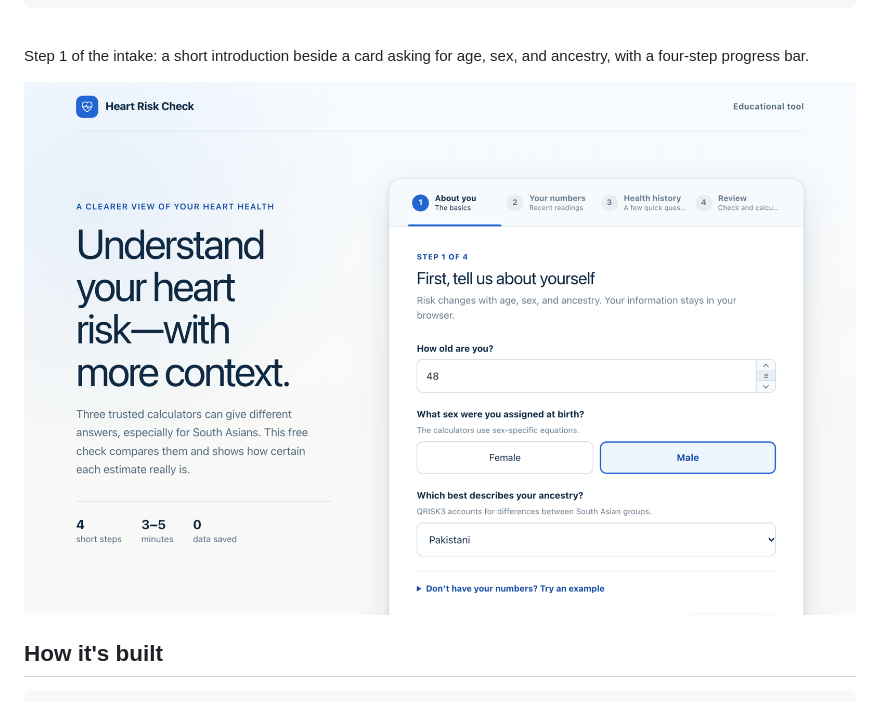
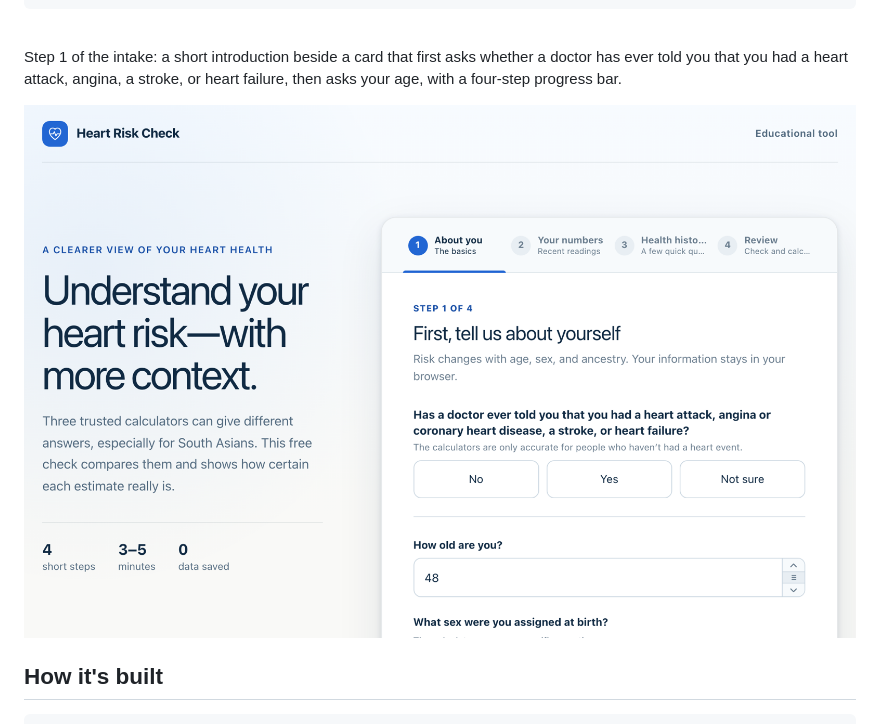
Before and after one commit to Anika-Lakhani/south-asian-heart-risk, a Markdown page: README.md, the part around one of its changes. Rendered like a GitHub page; pictures changed too: docs/screenshots/intake.png.

Commit message:
Refresh the intake screenshot to show the heart-history question
Co-Authored-By: Claude Opus 5.5 <noreply@anthropic.com>

```diff
--- a/README.md
+++ b/README.md
@@ -84,5 +84,5 @@ npm run dev    # http://localhost:5173/south-asian-heart-risk/
 
 
 
-Step 1 of the intake: a short introduction beside a card asking for age, sex, and ancestry, with a four-step progress bar.
+Step 1 of the intake: a short introduction beside a card that first asks whether a doctor has ever told you that you had a heart attack, angina, a stroke, or heart failure, then asks your age, with a four-step progress bar.
 
```
Also changed, not shown: other parts of README.md (+1 -1 lines).
